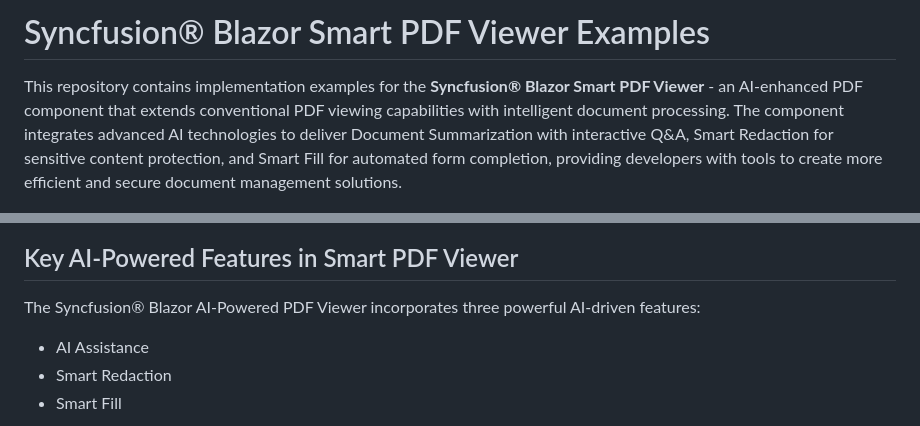
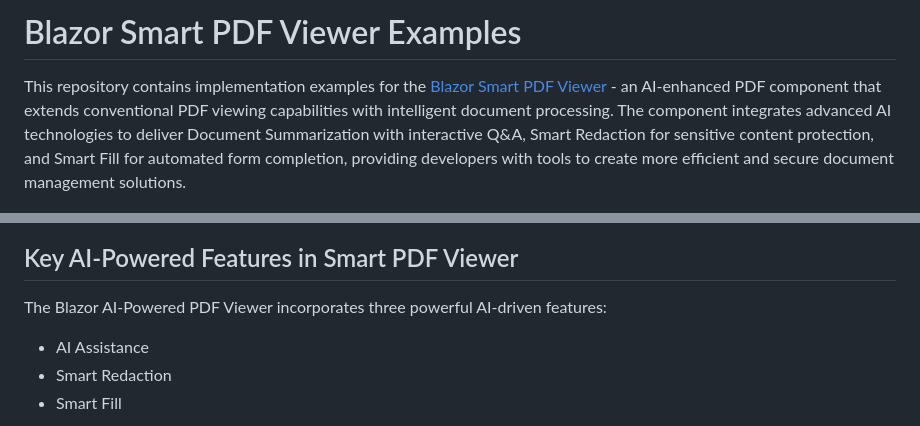
Before and after one commit to SyncfusionExamples/blazor-smart-pdf-viewer-examples, a Markdown page: README.md, 2 parts joined by grey strips. Drawn GitHub-style.

Commit message:
1035374: Update link in the readme file for Blazor PDF Viewer

```diff
--- a/README.md
+++ b/README.md
@@ -1,12 +1,12 @@
-# Syncfusion® Blazor Smart PDF Viewer Examples
+# Blazor Smart PDF Viewer Examples
 
-This repository contains implementation examples for the **Syncfusion® Blazor Smart PDF Viewer** - an AI-enhanced PDF component that extends conventional PDF viewing capabilities with intelligent document processing. The component integrates advanced AI technologies to deliver Document Summarization with interactive Q&A, Smart Redaction for sensitive content protection, and Smart Fill for automated form completion, providing developers with tools to create more efficient and secure document management solutions.
+This repository contains implementation examples for the [Blazor Smart PDF Viewer](https://www.syncfusion.com/pdf-viewer-sdk/ai-powered-blazor-pdf-viewer) - an AI-enhanced PDF component that extends conventional PDF viewing capabilities with intelligent document processing. The component integrates advanced AI technologies to deliver Document Summarization with interactive Q&A, Smart Redaction for sensitive content protection, and Smart Fill for automated form completion, providing developers with tools to create more efficient and secure document management solutions.
 
 ![Syncfusion® Smart PDF Viewer](./images/smart-pdf-viewer.png)
 
 ## Key AI-Powered Features in Smart PDF Viewer
 
-The Syncfusion® Blazor AI-Powered PDF Viewer incorporates three powerful AI-driven features:
+The Blazor AI-Powered PDF Viewer incorporates three powerful AI-driven features:
 - AI Assistance
 - Smart Redaction
 - Smart Fill
```
